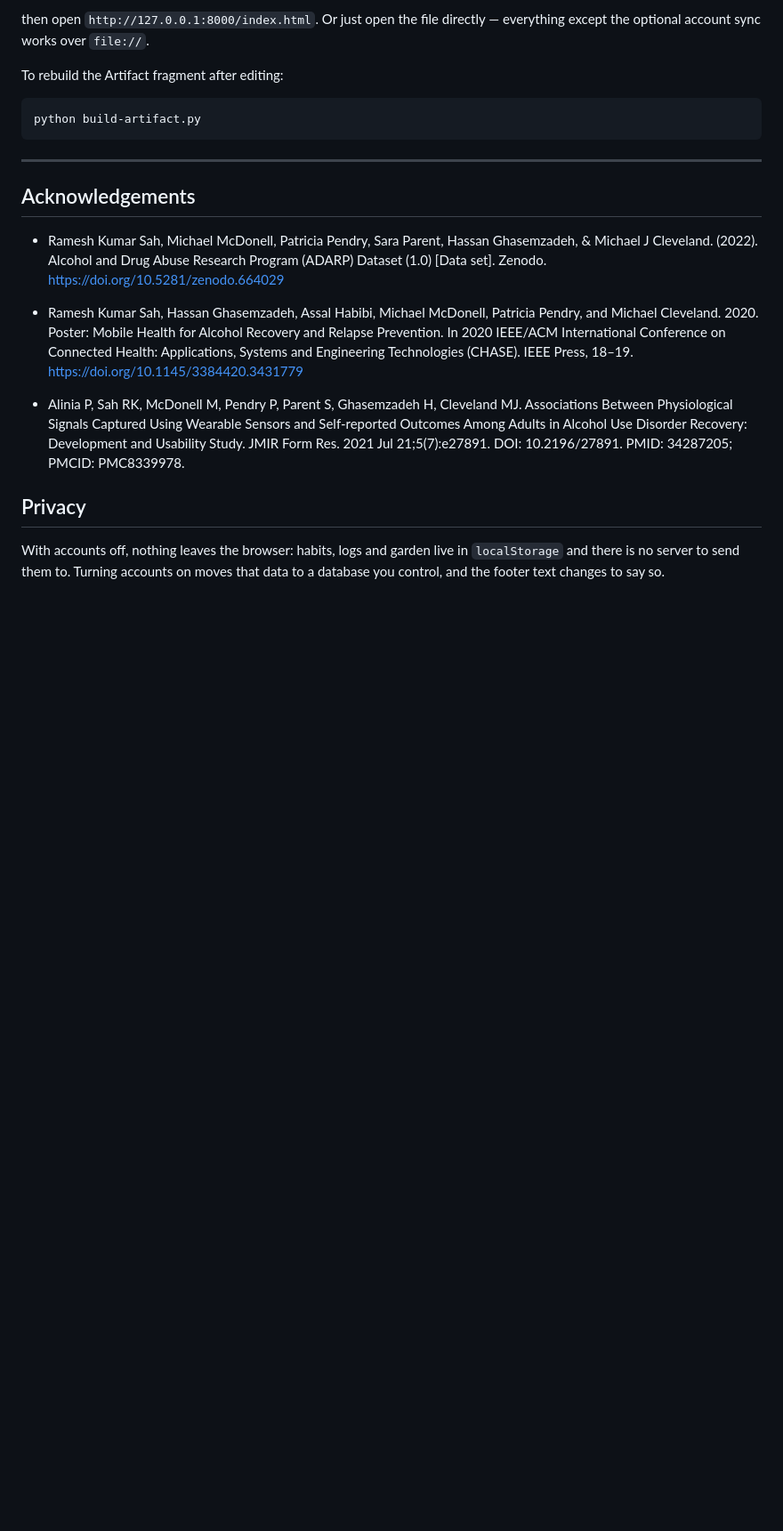
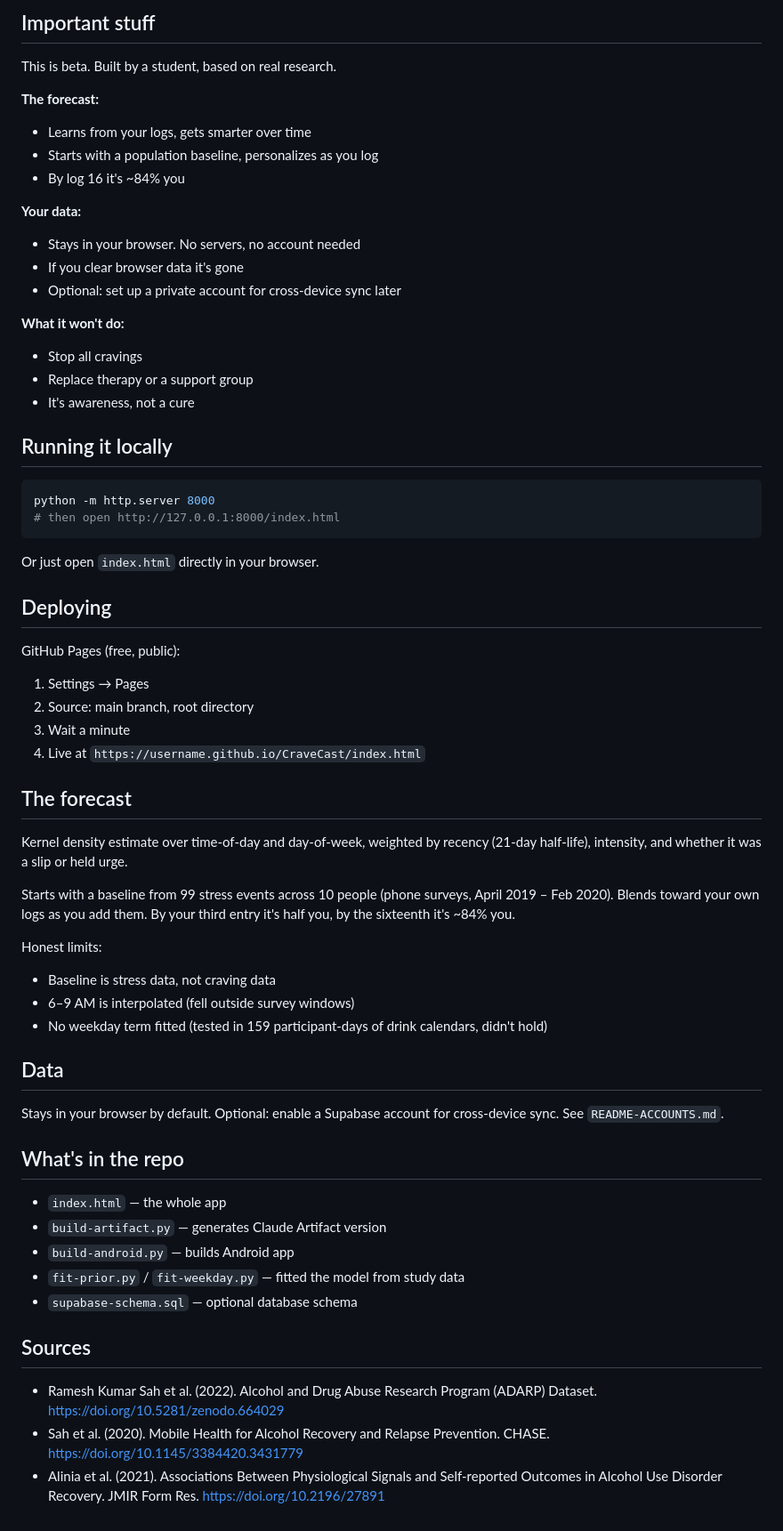
Before and after one commit to ben-silv/CraveCast, a Markdown page: README.md, the part around one of its changes. Shown at 89% size. Rendered like a GitHub page; blank space fills up the shorter version.

````diff
--- a/README.md
+++ b/README.md
@@ -100,25 +31,66 @@ python -m http.server 8000
 ```
 
-then open `http://127.0.0.1:8000/index.html`. Or just open the file directly —
-everything except the optional account sync works over `file://`.
+## Important stuff
 
-To rebuild the Artifact fragment after editing:
+This is beta. Built by a student, based on real research.
 
-```
-python build-artifact.py
+**The forecast:**
+- Learns from your logs, gets smarter over time
+- Starts with a population baseline, personalizes as you log
+- By log 16 it's ~84% you
+
+**Your data:**
+- Stays in your browser. No servers, no account needed
+- If you clear browser data it's gone
+- Optional: set up a private account for cross-device sync later
+
+**What it won't do:**
+- Stop all cravings
+- Replace therapy or a support group
+- It's awareness, not a cure
+
+## Running it locally
+
+```bash
+python -m http.server 8000
+# then open http://127.0.0.1:8000/index.html
 ```
 
----
+Or just open `index.html` directly in your browser.
 
-## Acknowledgements
-- Ramesh Kumar Sah, Michael McDonell, Patricia Pendry, Sara Parent, Hassan Ghasemzadeh, & Michael J Cleveland. (2022). Alcohol and Drug Abuse Research Program (ADARP) Dataset (1.0) [Data set]. Zenodo. https://doi.org/10.5281/zenodo.664029
+## Deploying
 
-- Ramesh Kumar Sah, Hassan Ghasemzadeh, Assal Habibi, Michael McDonell, Patricia Pendry, and Michael Cleveland. 2020. Poster: Mobile Health for Alcohol Recovery and Relapse Prevention. In 2020 IEEE/ACM International Conference on Connected Health: Applications, Systems and Engineering Technologies (CHASE). IEEE Press, 18–19. https://doi.org/10.1145/3384420.3431779
+GitHub Pages (free, public):
+1. Settings → Pages
+2. Source: main branch, root directory
+3. Wait a minute
+4. Live at `https://username.github.io/CraveCast/index.html`
 
-- Alinia P, Sah RK, McDonell M, Pendry P, Parent S, Ghasemzadeh H, Cleveland MJ. Associations Between Physiological Signals Captured Using Wearable Sensors and Self-reported Outcomes Among Adults in Alcohol Use Disorder Recovery: Development and Usability Study. JMIR Form Res. 2021 Jul 21;5(7):e27891. DOI: 10.2196/27891. PMID: 34287205; PMCID: PMC8339978.
+## The forecast
 
-## Privacy
+Kernel density estimate over time-of-day and day-of-week, weighted by recency (21-day half-life), intensity, and whether it was a slip or held urge.
 
-With accounts off, nothing leaves the browser: habits, logs and garden live in
-`localStorage` and there is no server to send them to. Turning accounts on moves
-that data to a database you control, and the footer text changes to say so.
+Starts with a baseline from 99 stress events across 10 people (phone surveys, April 2019 – Feb 2020). Blends toward your own logs as you add them. By your third entry it's half you, by the sixteenth it's ~84% you.
+
+Honest limits:
+- Baseline is stress data, not craving data
+- 6–9 AM is interpolated (fell outside survey windows)
+- No weekday term fitted (tested in 159 participant-days of drink calendars, didn't hold)
+
+## Data
+
+Stays in your browser by default. Optional: enable a Supabase account for cross-device sync. See `README-ACCOUNTS.md`.
+
+## What's in the repo
+
+- `index.html` — the whole app
+- `build-artifact.py` — generates Claude Artifact version
+- `build-android.py` — builds Android app
+- `fit-prior.py` / `fit-weekday.py` — fitted the model from study data
+- `supabase-schema.sql` — optional database schema
+
+## Sources
+
+- Ramesh Kumar Sah et al. (2022). Alcohol and Drug Abuse Research Program (ADARP) Dataset. https://doi.org/10.5281/zenodo.664029
+- Sah et al. (2020). Mobile Health for Alcohol Recovery and Relapse Prevention. CHASE. https://doi.org/10.1145/3384420.3431779
+- Alinia et al. (2021). Associations Between Physiological Signals and Self-reported Outcomes in Alcohol Use Disorder Recovery. JMIR Form Res. https://doi.org/10.2196/27891
````
Also changed, not shown: other parts of README.md (+17 -86 lines).
